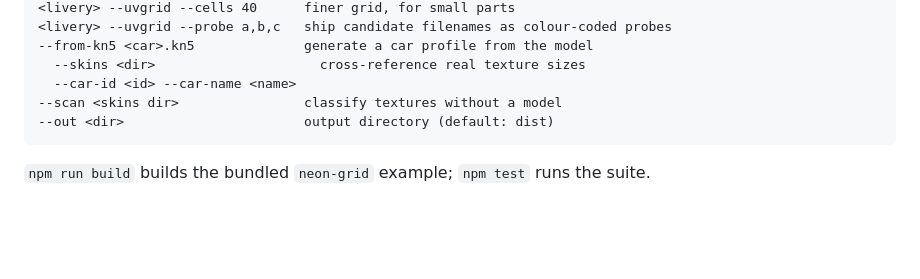
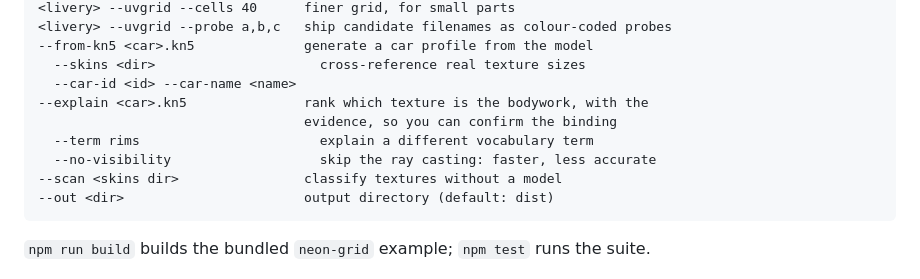
Before and after one commit to mishan/liverykit, a Markdown page: README.md, the part around one of its changes. Drawn GitHub-style; blank space fills up the shorter version.

````diff
--- a/README.md
+++ b/README.md
@@ -260,6 +338,10 @@ rather type `liverykit`. `--help` is authoritative.
 --from-kn5 <car>.kn5              generate a car profile from the model
   --skins <dir>                     cross-reference real texture sizes
   --car-id <id> --car-name <name>
+--explain <car>.kn5               rank which texture is the bodywork, with the
+                                  evidence, so you can confirm the binding
+  --term rims                       explain a different vocabulary term
+  --no-visibility                   skip the ray casting: faster, less accurate
 --scan <skins dir>                classify textures without a model
 --out <dir>                       output directory (default: dist)
 ```
````
Also changed, not shown: other parts of README.md (+78 -0 lines).
